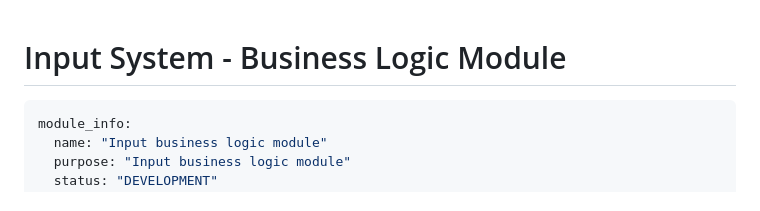
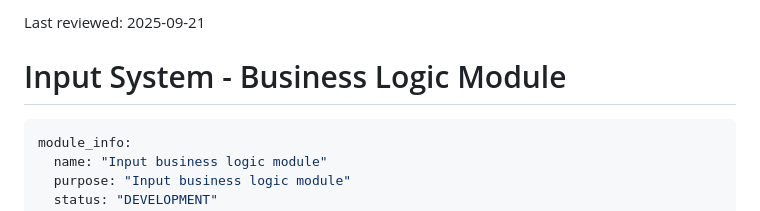
Before and after one commit to KDReiners/churn-suite, a Markdown page: bl-input/README.md, the part around the change. GitHub-like rendering.

Commit message:
docs: bump submodules & Last reviewed headers (#2)
* docs: add Last reviewed header (2025-09-21)

* docs: bump submodules and update bl-input README (Last reviewed)

* docs: bump submodules after README review headers

---------

Co-authored-by: Klaus Reiners <klaus.reiners@wolterskluwer.com>

````diff
--- a/bl-input/README.md
+++ b/bl-input/README.md
@@ -1,3 +1,5 @@
+Last reviewed: 2025-09-21
+
 # Input System - Business Logic Module
 
 ```yaml
````
